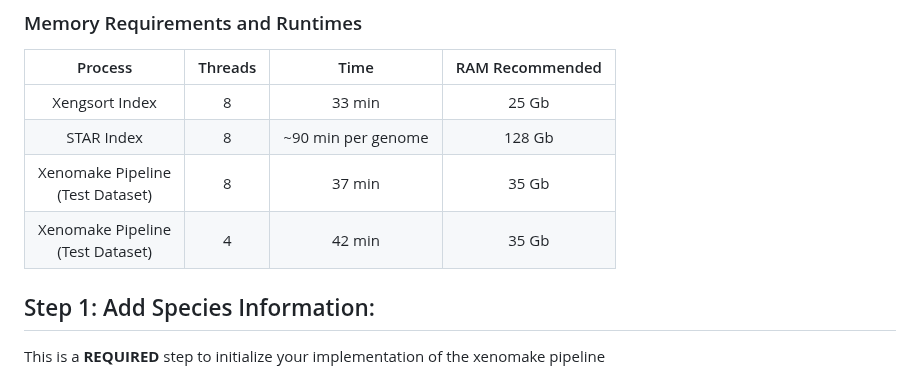
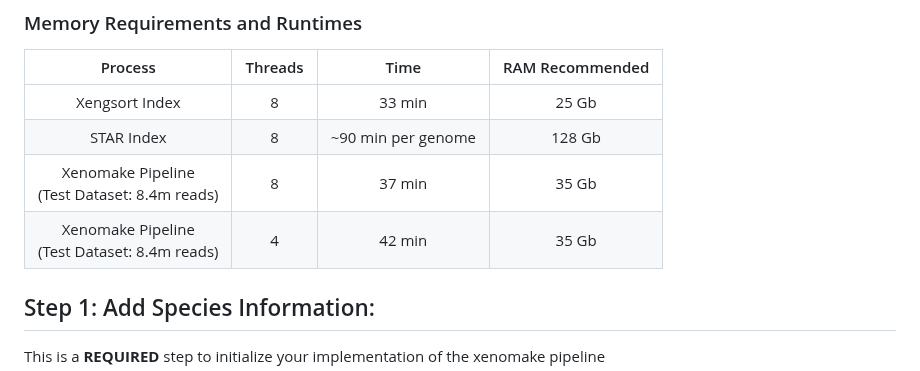
Before and after one commit to istrope/Xenomake, a Markdown page: README.md, the part around the change. GitHub-like rendering.

```diff
--- a/README.md
+++ b/README.md
@@ -161,8 +161,8 @@ snakemake -s <repo_dir>/snakemake/main.smk --cores <n_threads> --keep-going
 |:-----------------------------------:|:-------:|:------------------:|:---------------:|
 |            Xengsort Index           |    8    |       33 min       |      25 Gb      |
 |              STAR Index             |    8    | ~90 min per genome |      128 Gb     |
-| Xenomake Pipeline<br>(Test Dataset) |    8    |       37 min       |      35 Gb      |
-| Xenomake Pipeline<br>(Test Dataset) |    4    |       42 min       |      35 Gb      |
+| Xenomake Pipeline<br>(Test Dataset: 8.4m reads) |    8    |       37 min       |      35 Gb      |
+| Xenomake Pipeline<br>(Test Dataset: 8.4m reads) |    4    |       42 min       |      35 Gb      |
 
 <a name="sec3.2"></a>
 ## Step 1: Add Species Information:
```
